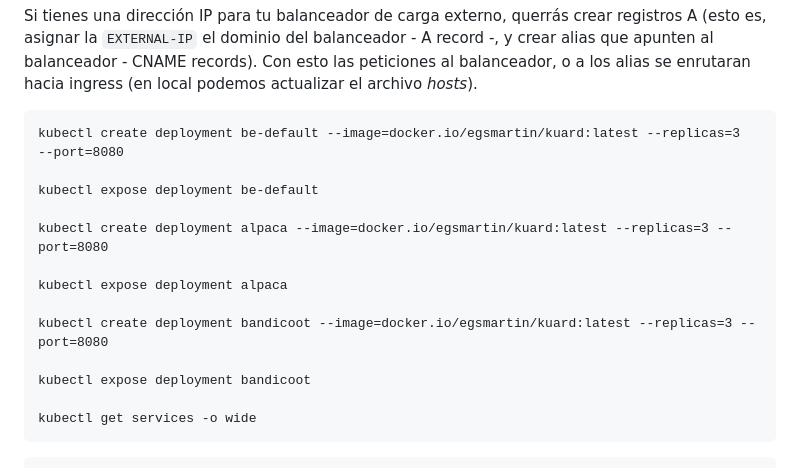
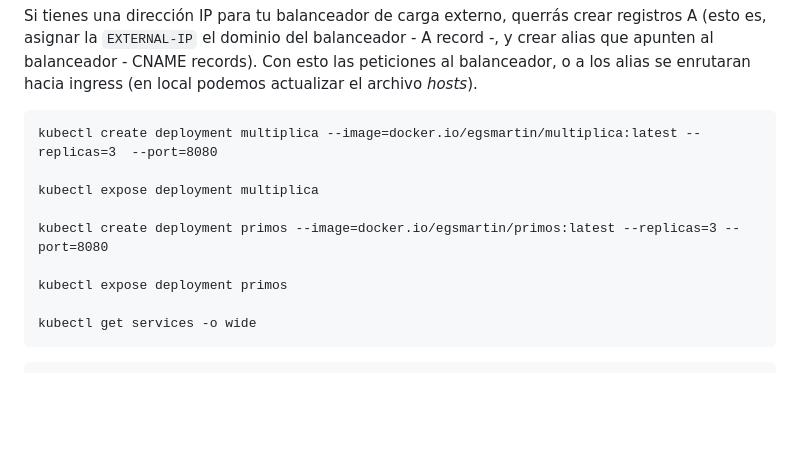
Before and after one commit to eugeniogarcia/kubernetes_up_running, a Markdown page: readme.md, the part around the change. GitHub-like rendering; blank space fills up the shorter version.

````diff
--- a/readme.md
+++ b/readme.md
@@ -618,17 +618,13 @@ Para que Ingress funcione correctamente es necesario actualizar el DNS incluyend
 Si tienes una dirección IP para tu balanceador de carga externo, querrás crear registros A (esto es, asignar la `EXTERNAL-IP` el dominio del balanceador - A record -, y crear alias que apunten al balanceador - CNAME records). Con esto las peticiones al balanceador, o a los alias se enrutaran hacia ingress (en local podemos actualizar el archivo _hosts_).
 
 ```ps
-kubectl create deployment be-default --image=docker.io/egsmartin/kuard:latest --replicas=3  --port=8080
+kubectl create deployment multiplica --image=docker.io/egsmartin/multiplica:latest --replicas=3  --port=8080
 
-kubectl expose deployment be-default
+kubectl expose deployment multiplica
 
-kubectl create deployment alpaca --image=docker.io/egsmartin/kuard:latest --replicas=3 --port=8080
+kubectl create deployment primos --image=docker.io/egsmartin/primos:latest --replicas=3 --port=8080
 
-kubectl expose deployment alpaca
-
-kubectl create deployment bandicoot --image=docker.io/egsmartin/kuard:latest --replicas=3 --port=8080
-
-kubectl expose deployment bandicoot
+kubectl expose deployment primos
 
 kubectl get services -o wide
 ```
````
Also changed, not shown: networking.md (added, +531 -0 lines), imagenes/contenedores.png (added).
